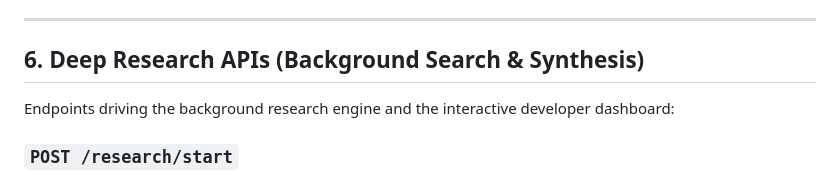
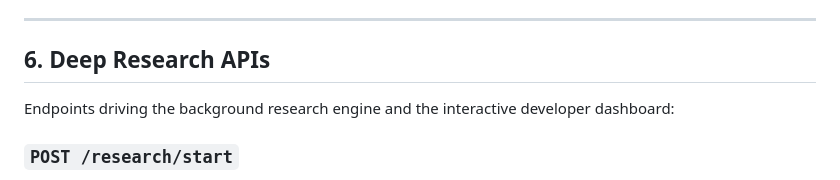
Before and after one commit to Rathius-Saranoth/Evelyn-Engine, a Markdown page: reference/endpoints.md, the part around one of its changes. GitHub-like rendering.

```diff
--- a/reference/endpoints.md
+++ b/reference/endpoints.md
@@ -118,7 +118,7 @@ Endpoints driving the cards in `dev.html` to manage memories during idle-time ba
 
 ---
 
-## 6. Deep Research APIs (Background Search & Synthesis)
+## 6. Deep Research APIs
 
 Endpoints driving the background research engine and the interactive developer dashboard:
 
```
Also changed, not shown: other parts of reference/endpoints.md (+14 -1 lines), .ai-instructions.md (+5 -0 lines), reference/engine_architecture.md (+2 -2 lines).
